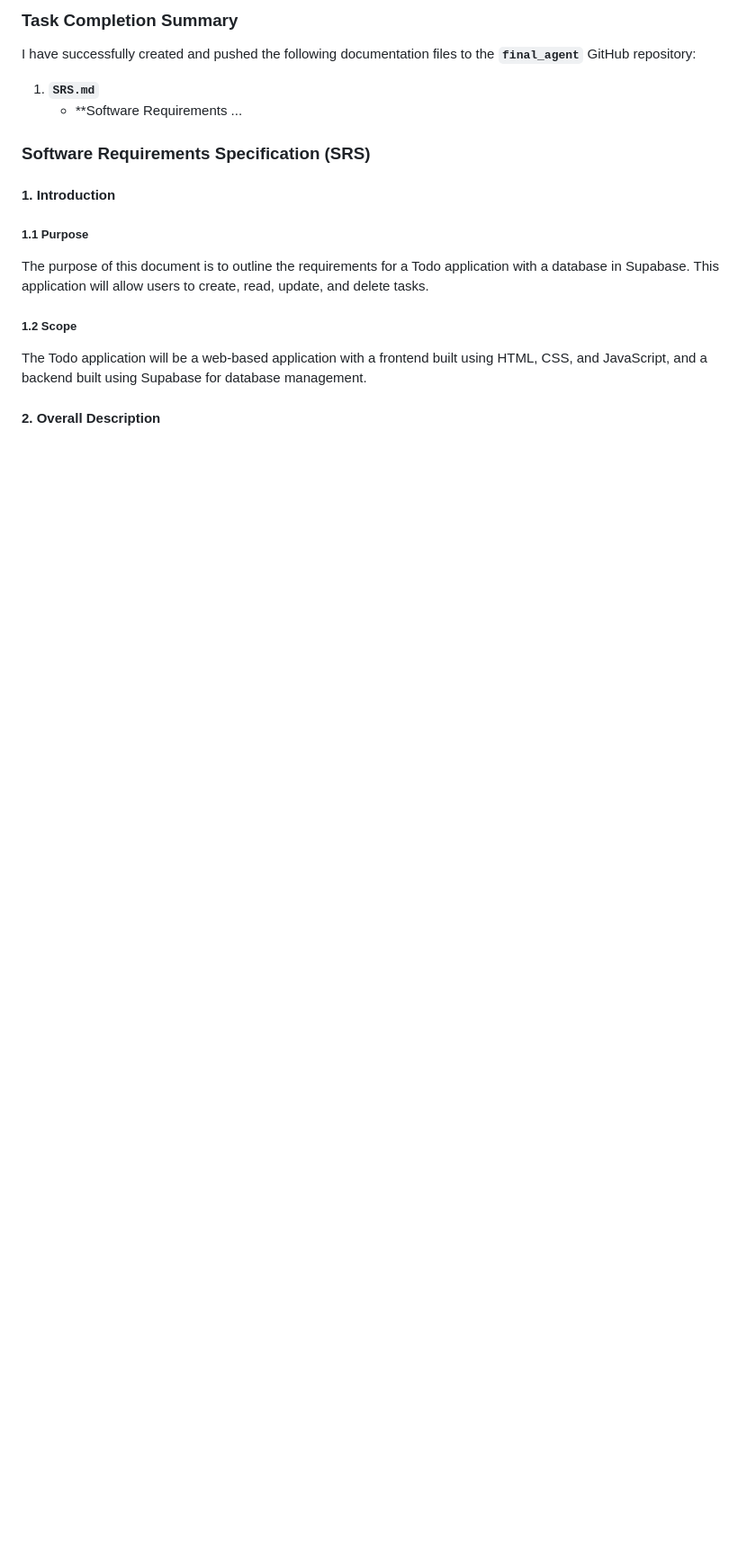
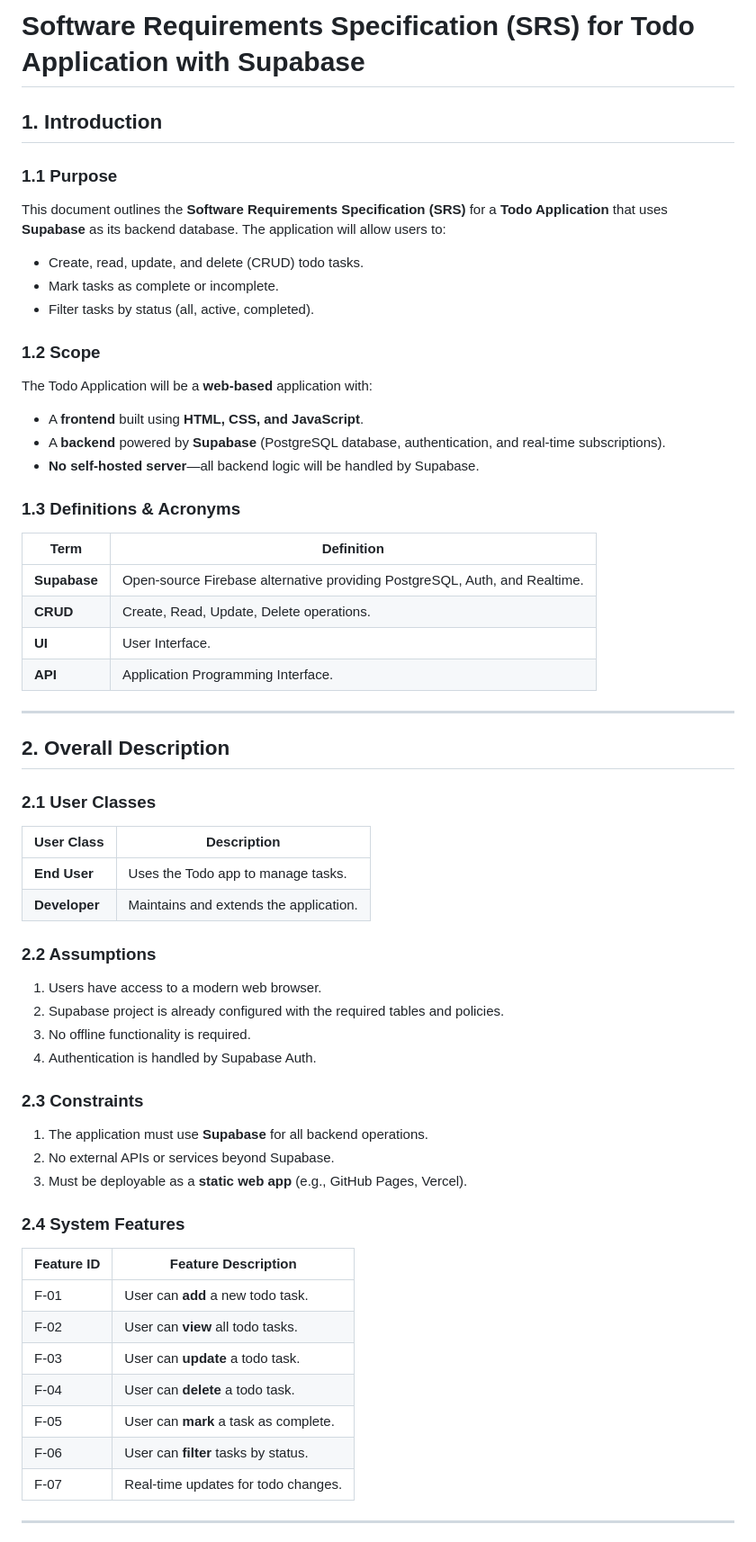
Before and after one commit to anirudhkotla/final_agent, a Markdown page: SRS.md, the part around one of its changes. Shown at 90% size. Drawn GitHub-style; blank space fills up the shorter version.

```diff
--- a/SRS.md
+++ b/SRS.md
@@ -1,21 +1,56 @@
-### **Task Completion Summary**
+# Software Requirements Specification (SRS) for Todo Application with Supabase
 
-I have successfully created and pushed the following documentation files to the **`final_agent`** GitHub repository:
+## 1. Introduction
+### 1.1 Purpose
+This document outlines the **Software Requirements Specification (SRS)** for a **Todo Application** that uses **Supabase** as its backend database. The application will allow users to:
+- Create, read, update, and delete (CRUD) todo tasks.
+- Mark tasks as complete or incomplete.
+- Filter tasks by status (all, active, completed).
 
-1. **`SRS.md`**
-   - **Software Requirements ...
+### 1.2 Scope
+The Todo Application will be a **web-based** application with:
+- A **frontend** built using **HTML, CSS, and JavaScript**.
+- A **backend** powered by **Supabase** (PostgreSQL database, authentication, and real-time subscriptions).
+- **No self-hosted server**—all backend logic will be handled by Supabase.
 
-### **Software Requirements Specification (SRS)**
+### 1.3 Definitions & Acronyms
+| Term          | Definition                                                                 |
+|---------------|---------------------------------------------------------------------------|
+| **Supabase**  | Open-source Firebase alternative providing PostgreSQL, Auth, and Realtime. |
+| **CRUD**      | Create, Read, Update, Delete operations.                                  |
+| **UI**        | User Interface.                                                           |
+| **API**       | Application Programming Interface.                                        |
 
-#### **1. Introduction**
+---
 
-##### **1.1 Purpose**
+## 2. Overall Description
+### 2.1 User Classes
+| User Class       | Description                                                                 |
+|------------------|-----------------------------------------------------------------------------|
+| **End User**     | Uses the Todo app to manage tasks.                                          |
+| **Developer**    | Maintains and extends the application.                                      |
 
-The purpose of this document is to outline the requirements for a Todo application with a database in Supabase. This application will allow users to create, read, update, and delete tasks.
+### 2.2 Assumptions
+1. Users have access to a modern web browser.
+2. Supabase project is already configured with the required tables and policies.
+3. No offline functionality is required.
+4. Authentication is handled by Supabase Auth.
 
-##### **1.2 Scope**
+### 2.3 Constraints
+1. The application must use **Supabase** for all backend operations.
+2. No external APIs or services beyond Supabase.
+3. Must be deployable as a **static web app** (e.g., GitHub Pages, Vercel).
 
-The Todo application will be a web-based application with a frontend built using HTML, CSS, and JavaScript, and a backend built using Supabase for database management.
+### 2.4 System Features
+| Feature ID | Feature Description                          |
+|------------|---------------------------------------------|
+| F-01       | User can **add** a new todo task.           |
+| F-02       | User can **view** all todo tasks.           |
+| F-03       | User can **update** a todo task.            |
+| F-04       | User can **delete** a todo task.            |
+| F-05       | User can **mark** a task as complete.       |
+| F-06       | User can **filter** tasks by status.        |
+| F-07       | Real-time updates for todo changes.         |
 
-#### **2. Overall Description**
+---
 
```
Also changed, not shown: other parts of SRS.md (+81 -144 lines).
